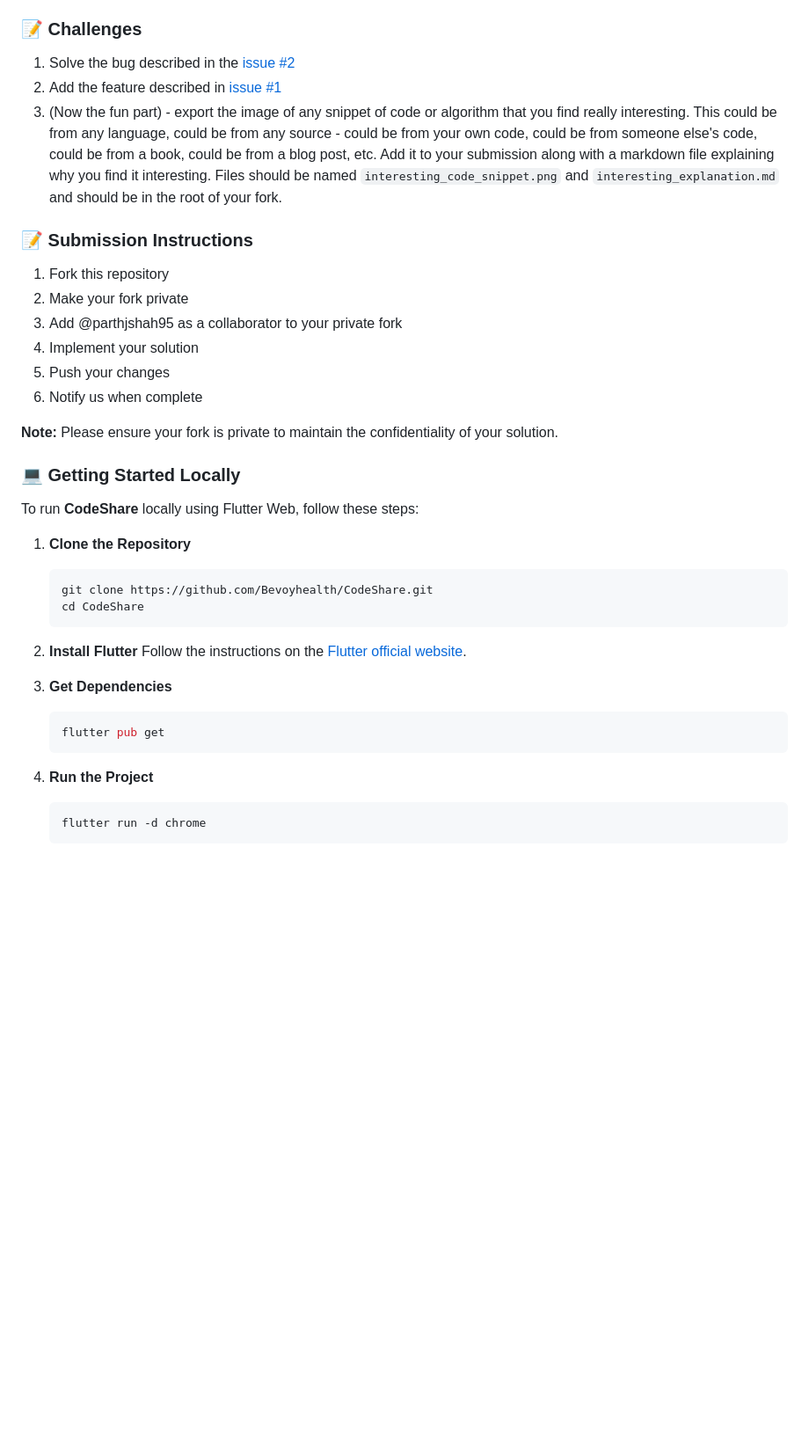
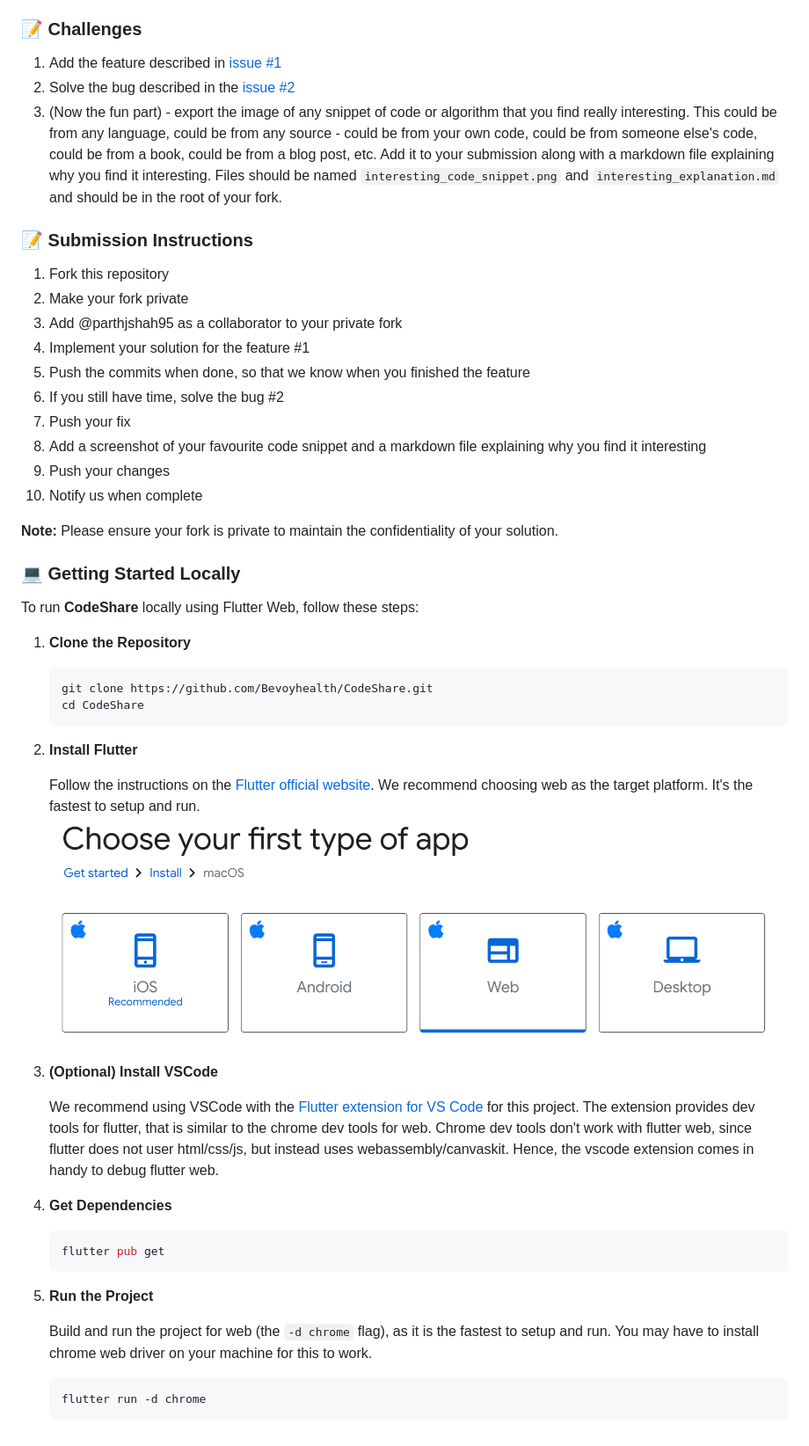
Before and after one commit to Bevoyhealth/CodeShare, a Markdown page: README.md, the part around the change. Shown: that part at 88% size. GitHub-like rendering; pictures changed too: image.png (added); blank space fills up the shorter version.

Commit message:
Clarifiying instructions, moving feature above the bug.

````diff
--- a/README.md
+++ b/README.md
@@ -17,8 +17,8 @@
 
 ### 📝 **Challenges**
 
-1. Solve the bug described in the [issue #2](https://github.com/Bevoyhealth/CodeShare/issues/2)
-2. Add the feature described in [issue #1](https://github.com/Bevoyhealth/CodeShare/issues/1)
+1. Add the feature described in [issue #1](https://github.com/Bevoyhealth/CodeShare/issues/1)
+2. Solve the bug described in the [issue #2](https://github.com/Bevoyhealth/CodeShare/issues/2)
 3. (Now the fun part) - export the image of any snippet of code or algorithm that you find really interesting. This could be from any language, could be from any source - could be from your own code, could be from someone else's code, could be from a book, could be from a blog post, etc. Add it to your submission along with a markdown file explaining why you find it interesting. Files should be named `interesting_code_snippet.png` and `interesting_explanation.md` and should be in the root of your fork.
 
 
@@ -27,9 +27,13 @@
 1. Fork this repository
 2. Make your fork private
 3. Add @parthjshah95 as a collaborator to your private fork
-4. Implement your solution
-5. Push your changes
-6. Notify us when complete
+4. Implement your solution for the feature #1
+5. Push the commits when done, so that we know when you finished the feature
+6. If you still have time, solve the bug #2
+7. Push your fix
+8. Add a screenshot of your favourite code snippet and a markdown file explaining why you find it interesting
+9. Push your changes
+10. Notify us when complete
 
 **Note:** Please ensure your fork is private to maintain the confidentiality of your solution.
 
@@ -44,7 +48,14 @@ To run **CodeShare** locally using Flutter Web, follow these steps:
    ```
 
 2. **Install Flutter**
+
    Follow the instructions on the [Flutter official website](https://flutter.dev/docs/get-started/install).
+   We recommend choosing web as the target platform. It's the fastest to setup and run.
+   ![You will be given choice between iso, android, web, etc.](image.png)
+
+3. **(Optional) Install VSCode**
+
+   We recommend using VSCode with the [Flutter extension for VS Code](https://marketplace.visualstudio.com/items?itemName=Dart-Code.flutter) for this project. The extension provides dev tools for flutter, that is similar to the chrome dev tools for web. Chrome dev tools don't work with flutter web, since flutter does not user html/css/js, but instead uses webassembly/canvaskit. Hence, the vscode extension comes in handy to debug flutter web.
 
 3. **Get Dependencies**
    ```bash
@@ -52,6 +63,9 @@ To run **CodeShare** locally using Flutter Web, follow these steps:
    ```
 
 4. **Run the Project**
+
+   Build and run the project for web (the `-d chrome` flag), as it is the fastest to setup and run.
+   You may have to install chrome web driver on your machine for this to work.
    ```bash
    flutter run -d chrome
    ```
````
